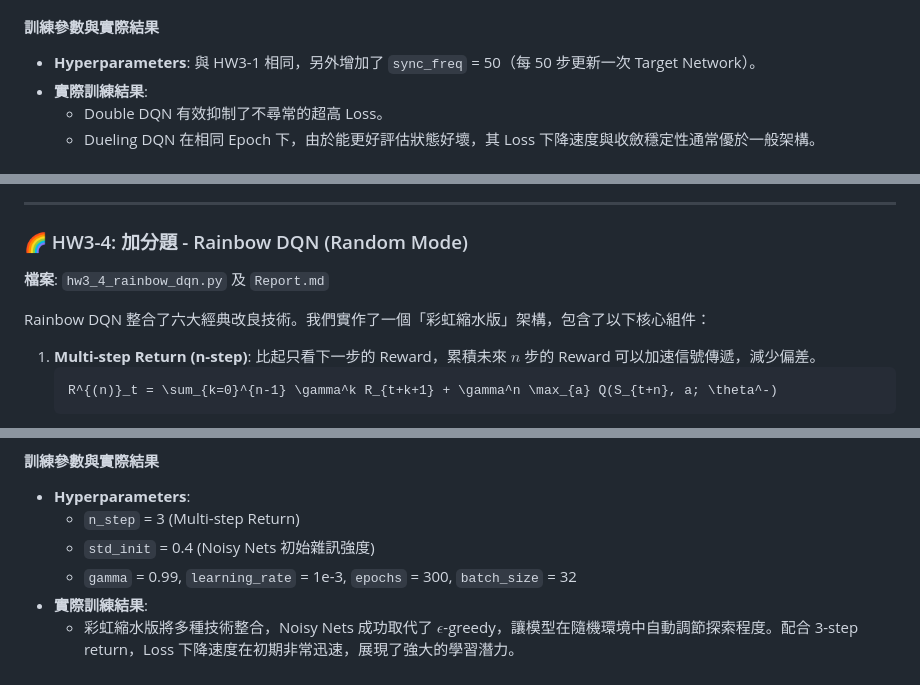
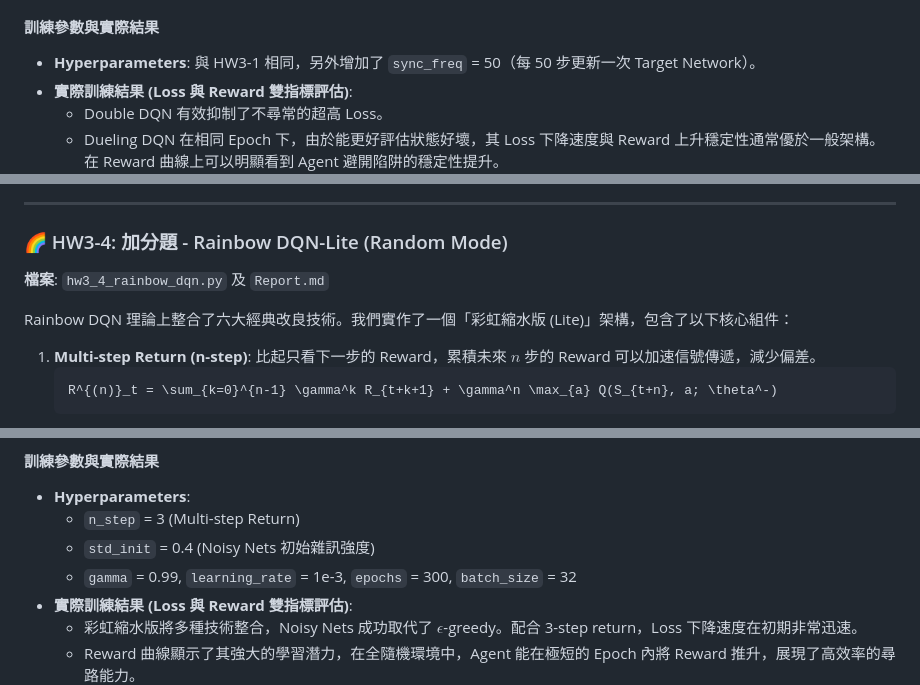
Before and after one commit to Hachi282/0512DRL_HW3, a Markdown page: README.md, 3 parts joined by grey strips. Drawn GitHub-style.

````diff
--- a/README.md
+++ b/README.md
@@ -77,9 +99,9 @@ pip install torch torchvision torchaudio pytorch-lightning numpy matplotlib
 
 #### 訓練參數與實際結果
 - **Hyperparameters**: 與 HW3-1 相同，另外增加了 `sync_freq` = 50（每 50 步更新一次 Target Network）。
-- **實際訓練結果**:
+- **實際訓練結果 (Loss 與 Reward 雙指標評估)**:
   - Double DQN 有效抑制了不尋常的超高 Loss。
-  - Dueling DQN 在相同 Epoch 下，由於能更好評估狀態好壞，其 Loss 下降速度與收斂穩定性通常優於一般架構。
+  - Dueling DQN 在相同 Epoch 下，由於能更好評估狀態好壞，其 Loss 下降速度與 Reward 上升穩定性通常優於一般架構。在 Reward 曲線上可以明顯看到 Agent 避開陷阱的穩定性提升。
   ![HW3-2 訓練結果](hw3_2_losses.png)
 
 ---
@@ -103,10 +126,10 @@ pip install torch torchvision torchaudio pytorch-lightning numpy matplotlib
 
 ---
 
-### 🌈 HW3-4: 加分題 - Rainbow DQN (Random Mode)
+### 🌈 HW3-4: 加分題 - Rainbow DQN-Lite (Random Mode)
 **檔案**: `hw3_4_rainbow_dqn.py` 及 `Report.md`
 
-Rainbow DQN 整合了六大經典改良技術。我們實作了一個「彩虹縮水版」架構，包含了以下核心組件：
+Rainbow DQN 理論上整合了六大經典改良技術。我們實作了一個「彩虹縮水版 (Lite)」架構，包含了以下核心組件：
 1. **Multi-step Return (n-step)**:
    比起只看下一步的 Reward，累積未來 $n$ 步的 Reward 可以加速信號傳遞，減少偏差。
    ```math
@@ -124,8 +147,9 @@ Rainbow DQN 整合了六大經典改良技術。我們實作了一個「彩虹
   - `n_step` = 3 (Multi-step Return)
   - `std_init` = 0.4 (Noisy Nets 初始雜訊強度)
   - `gamma` = 0.99, `learning_rate` = 1e-3, `epochs` = 300, `batch_size` = 32
-- **實際訓練結果**:
-  - 彩虹縮水版將多種技術整合，Noisy Nets 成功取代了 $\epsilon$-greedy，讓模型在隨機環境中自動調節探索程度。配合 3-step return，Loss 下降速度在初期非常迅速，展現了強大的學習潛力。
+- **實際訓練結果 (Loss 與 Reward 雙指標評估)**:
+  - 彩虹縮水版將多種技術整合，Noisy Nets 成功取代了 $\epsilon$-greedy。配合 3-step return，Loss 下降速度在初期非常迅速。
+  - Reward 曲線顯示了其強大的學習潛力，在全隨機環境中，Agent 能在極短的 Epoch 內將 Reward 推升，展現了高效率的尋路能力。
   ![HW3-4 訓練結果](hw3_4_losses.png)
 
 詳細的理論分析與程式邏輯探討請參考 [Report.md](Report.md)。
````
Also changed, not shown: other parts of README.md (+28 -5 lines), chat history.md (added, +495 -0 lines).
